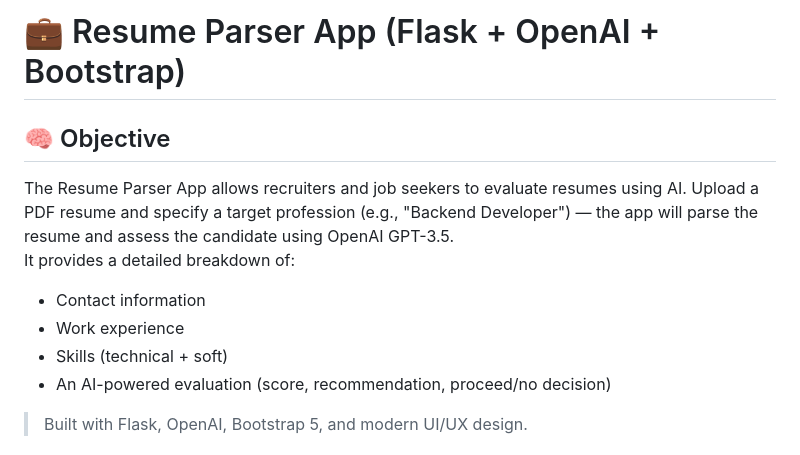
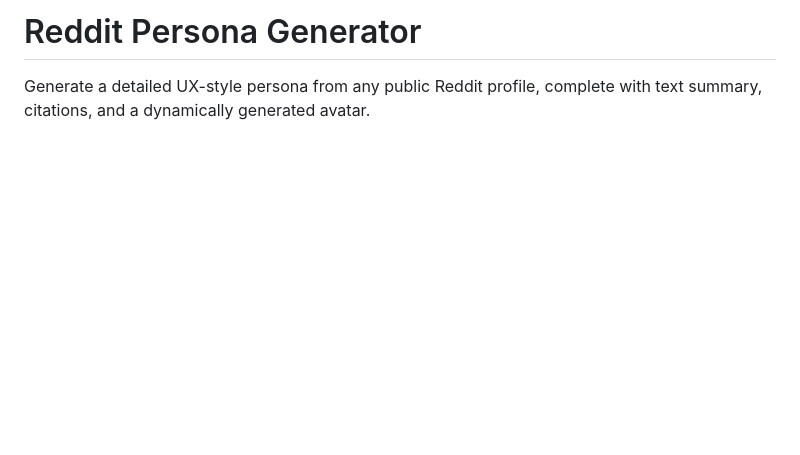
Before and after one commit to santheartist/Reddit-Persona-Generator, a Markdown page: README.md, the part around one of its changes. Rendered like a GitHub page; blank space fills up the shorter version.

```diff
--- a/README.md
+++ b/README.md
@@ -1,11 +1,4 @@
-# 💼 Resume Parser App (Flask + OpenAI + Bootstrap)
+# Reddit Persona Generator
 
-## 🧠 Objective
-The Resume Parser App allows recruiters and job seekers to evaluate resumes using AI. Upload a PDF resume and specify a target profession (e.g., "Backend Developer") — the app will parse the resume and assess the candidate using OpenAI GPT-3.5.
-It provides a detailed breakdown of:
-- Contact information
-- Work experience
-- Skills (technical + soft)
-- An AI-powered evaluation (score, recommendation, proceed/no decision)
-> Built with Flask, OpenAI, Bootstrap 5, and modern UI/UX design.
+Generate a detailed UX-style persona from any public Reddit profile, complete with text summary, citations, and a dynamically generated avatar.
 
```
Also changed, not shown: other parts of README.md (+123 -92 lines).
